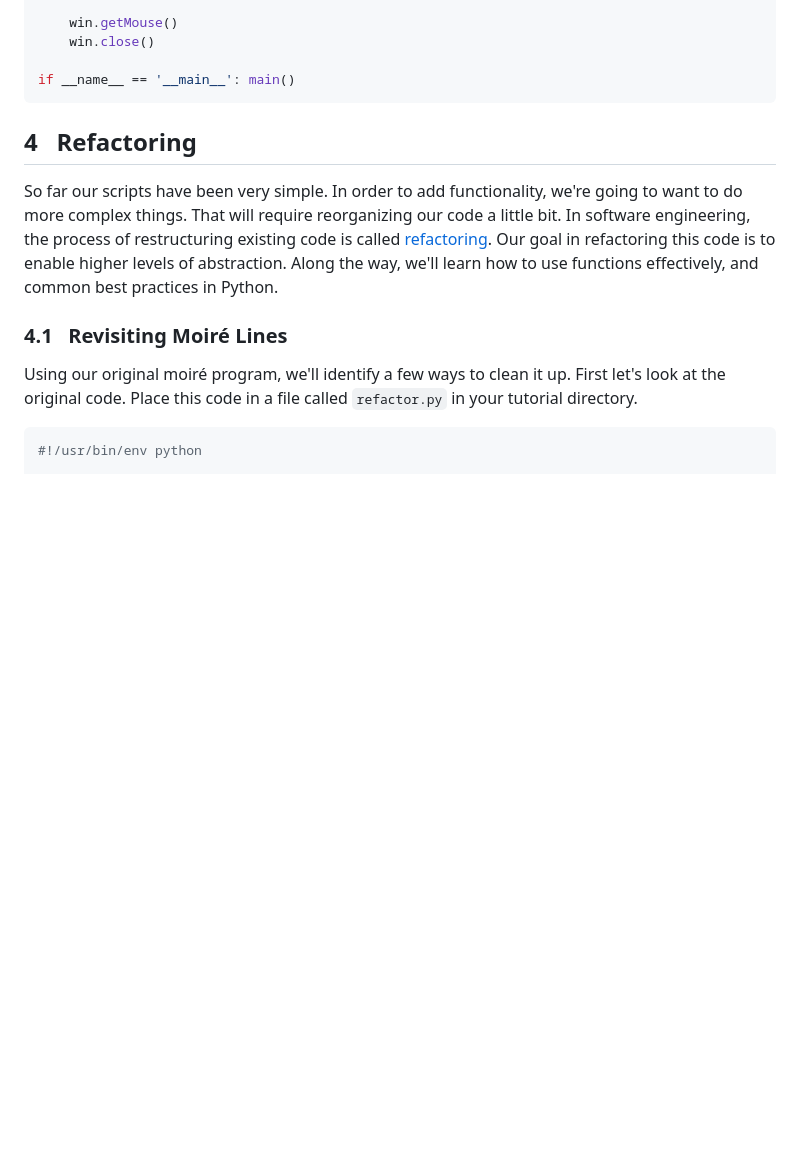
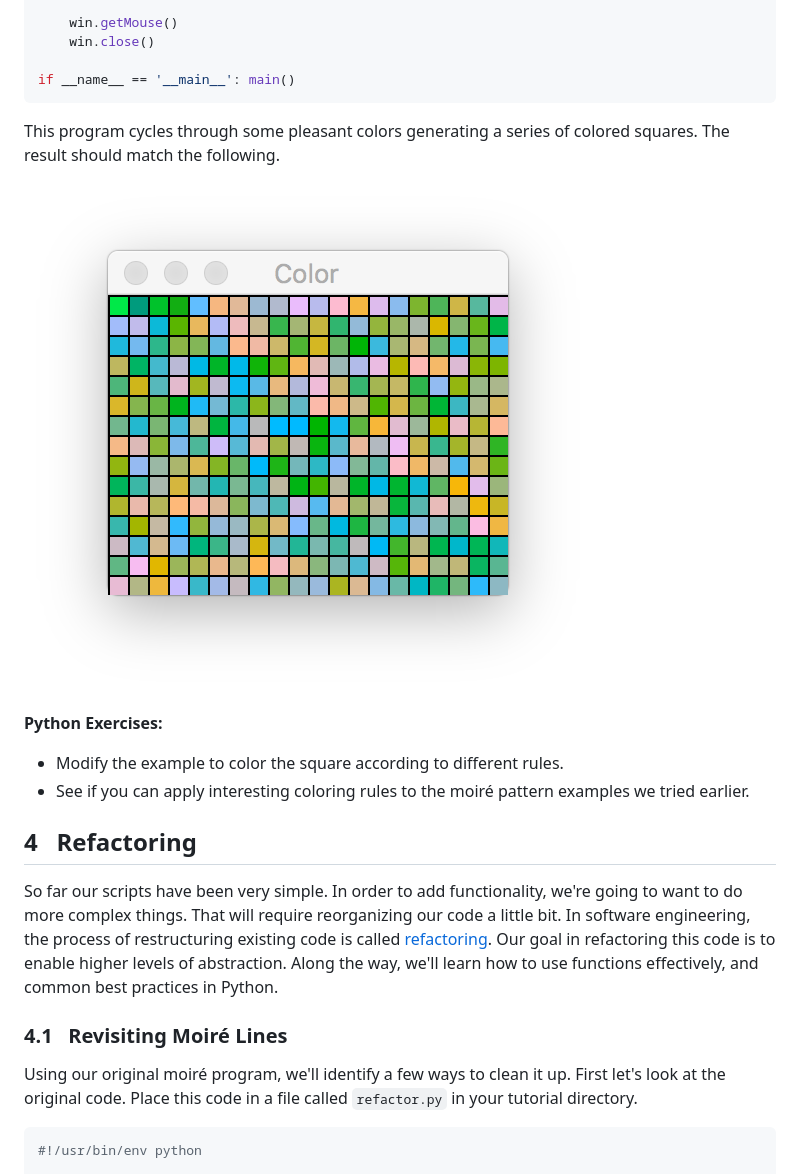
Before and after one commit to thomasmarsh/python-turtle, a Markdown page: turtle.md, the part around the change printed below. Drawn GitHub-style; pictures changed too: images/color.png (added); blank space fills up the shorter version.

````diff
--- a/turtle.md
+++ b/turtle.md
@@ -686,6 +736,14 @@ def main():
 
 if __name__ == '__main__': main()
 ```
+
+This program cycles through some pleasant colors generating a series of colored squares. The result should match the following.
+
+![Color cycling demonstration](images/color.png)
+
+**Python Exercises:**
+* Modify the example to color the square according to different rules.
+* See if you can apply interesting coloring rules to the moiré pattern examples we tried earlier.
 
 ## <a name="refactor"></a>4&nbsp;&nbsp;&nbsp;Refactoring
 
````
Also changed, not shown: other parts of turtle.md (+56 -6 lines).
